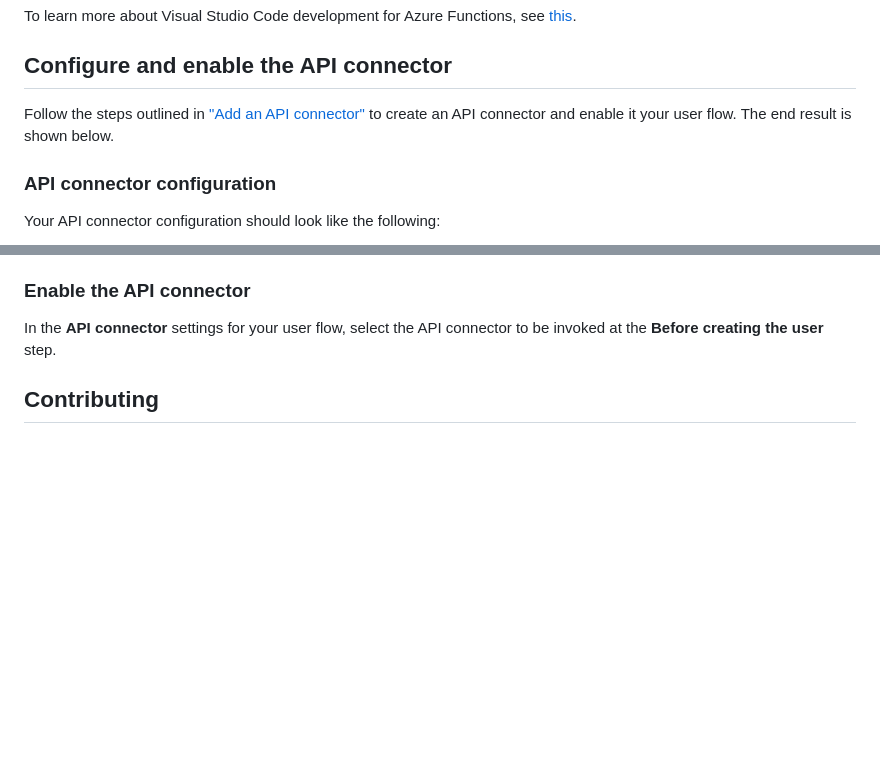
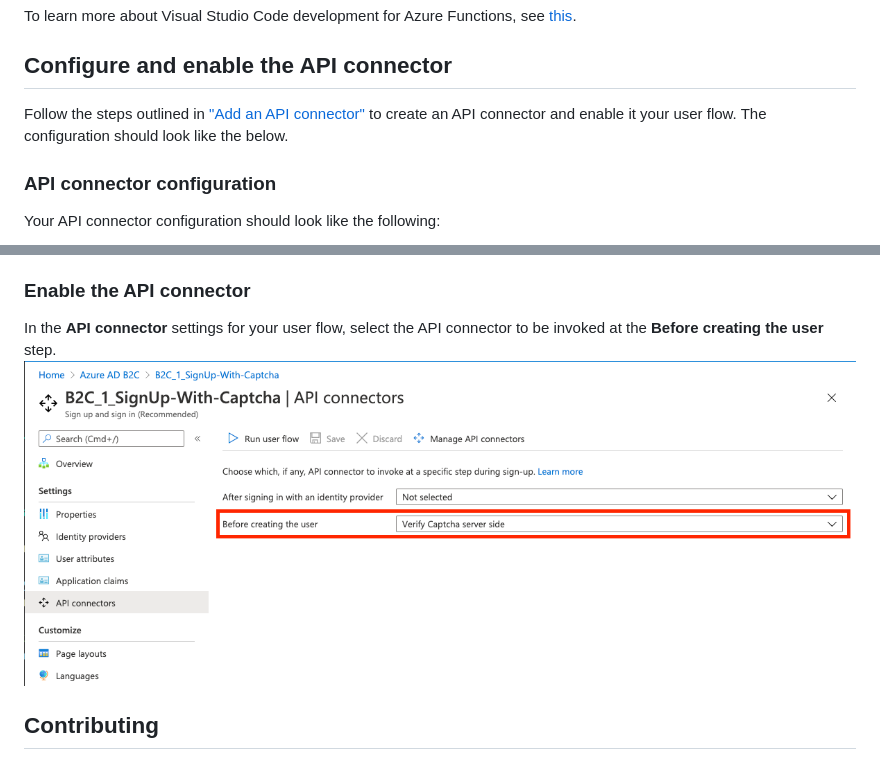
Before and after one commit to Azure-Samples/active-directory-b2c-node-sign-up-user-flow-captcha, a Markdown page: README.md, 2 parts joined by grey strips. GitHub-like rendering; pictures changed too: ReadmeImages/enable-api-connector.png (added); blank space fills up the shorter version.

Commit message:
adding images

```diff
--- a/README.md
+++ b/README.md
@@ -141,7 +141,7 @@ To learn more about Visual Studio Code development for Azure Functions, see [thi
 
 ## Configure and enable the API connector
 
-Follow the steps outlined in ["Add an API connector"](https://docs.microsoft.com/azure/active-directory-b2c/add-api-connector) to create an API connector and enable it your user flow. The end result is shown below.
+Follow the steps outlined in ["Add an API connector"](https://docs.microsoft.com/azure/active-directory-b2c/add-api-connector) to create an API connector and enable it your user flow. The configuration should look like the below.
 
 ### API connector configuration
 
@@ -156,7 +156,7 @@ Your API connector configuration should look like the following:
 ### Enable the API connector
 
 In the **API connector** settings for your user flow, select the API connector to be invoked at the **Before creating the user** step.
-<!-- ![API connector selected](images/api-connector-selected.png) -->
+![API connector selected](ReadmeImages/enable-api-connector.png)
 
 ## Contributing
 
```
Also changed, not shown: other parts of README.md (+3 -3 lines), ReadmeImages/create-api-connector.png (added), ReadmeImages/custom-attribute-add.png (added), ReadmeImages/search-for-extensions-app-id.png (added), ReadmeImages/select-custom-attribute.png (added).
